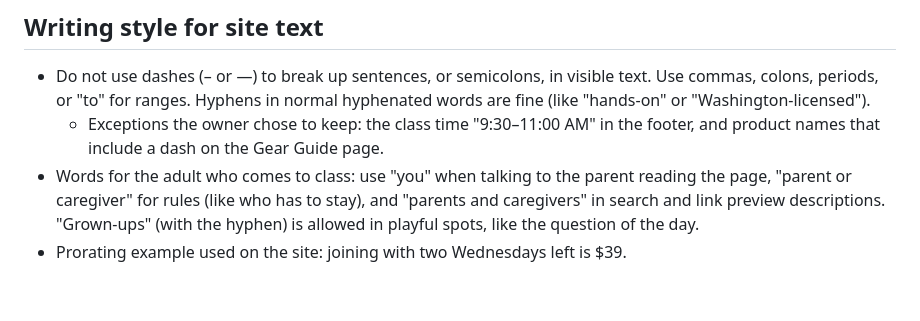
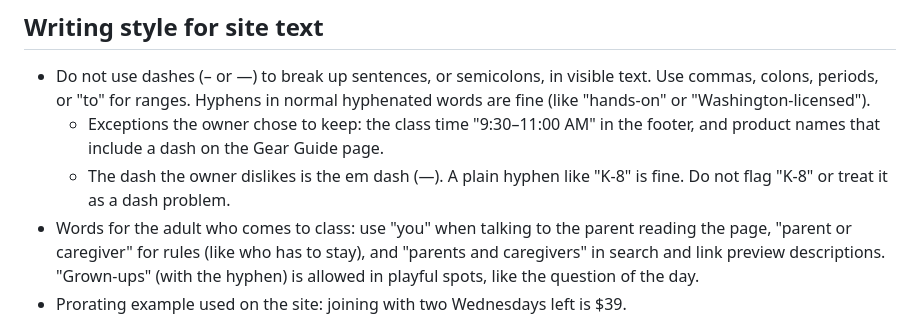
Before and after one commit to mattison-wiliams/littleroots-site, a Markdown page: CLAUDE.md, the part around the change. GitHub-like rendering; blank space fills up the shorter version.

Commit message:
Notes: K-8 with a hyphen is fine, em dashes are the dislike [skip netlify]
Co-Authored-By: Claude Opus 5.5 <noreply@anthropic.com>
Claude-Session: https://claude.ai/code/session_01RWnddC1Sb9sYkSAj73nNmz

```diff
--- a/CLAUDE.md
+++ b/CLAUDE.md
@@ -19,6 +19,7 @@ Simple static HTML/CSS site hosted on Netlify. Netlify publishes whatever is on
 
 - Do not use dashes (– or —) to break up sentences, or semicolons, in visible text. Use commas, colons, periods, or "to" for ranges. Hyphens in normal hyphenated words are fine (like "hands-on" or "Washington-licensed").
   - Exceptions the owner chose to keep: the class time "9:30–11:00 AM" in the footer, and product names that include a dash on the Gear Guide page.
+  - The dash the owner dislikes is the em dash (—). A plain hyphen like "K-8" is fine. Do not flag "K-8" or treat it as a dash problem.
 - Words for the adult who comes to class: use "you" when talking to the parent reading the page, "parent or caregiver" for rules (like who has to stay), and "parents and caregivers" in search and link preview descriptions. "Grown-ups" (with the hyphen) is allowed in playful spots, like the question of the day.
 - Prorating example used on the site: joining with two Wednesdays left is $39.
 - Use "a month" for prices (for example "$99 a month"), not "/month" or "per month".
```
